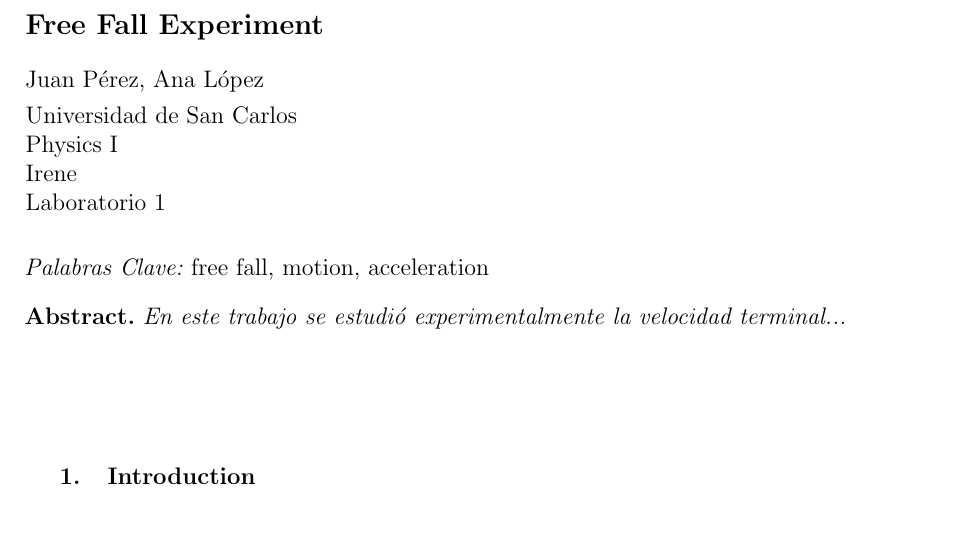
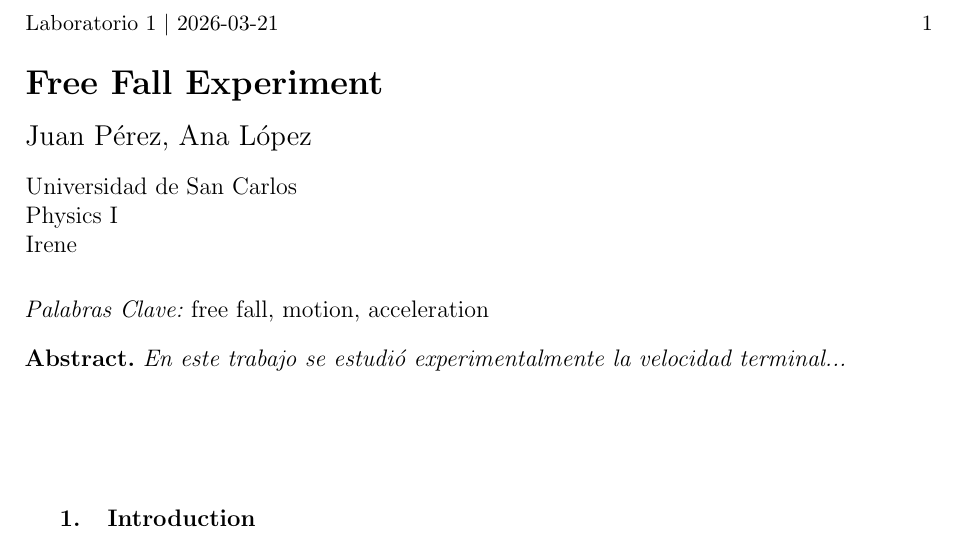
Before and after one commit to adrianArimany/laboratory_template, a LaTeX document (main.tex, which reads config/environments.sty, design/layoutDefault.sty): part of the page, cut at the place of the change. Compiled offline with pdfLaTeX.

Commit message:
Updates from Overleaf

```diff
--- a/config/environments.sty
+++ b/config/environments.sty
@@ -52,14 +52,13 @@
     \ifx\assignmentCourse\empty\else \assignmentCourse \\ \fi
     \ifx \assigmentProfessor\empty\else
     \assigmentProfessor \\ \fi
-    \ifx\assignmentLabNumber\empty\else \assignmentLabNumber \\ \fi
     % \ifx\assignmentAbstract\empty\else
     % \assignmentAbstract \\ \fi
   }%
   \def\@abstract{\assignmentKeywords}%
   \def\@abstractbody{\assignmentAbstract}%
   % Render title automatically at \begin{document}
-  \AtBeginDocument{\maketitle\vspace{1em}}%
+  \AtBeginDocument{\maketitle\thispagestyle{assignmentstyle}\vspace{1em}}%
 }
 
 
--- a/design/layoutDefault.sty
+++ b/design/layoutDefault.sty
@@ -1,4 +1,4 @@
-\ProvidesPackage{design/default}
+\ProvidesPackage{design/layoutDefault}
 
 
 \makeatletter
@@ -10,12 +10,12 @@
   top=2.5cm, bottom=2.5cm,%
   includehead%
 }
-\setlength{\headsep}{10pt}
+\setlength{\headsep}{20pt}
 
 % ---------- Custom page style ----------
 \def\ps@assignmentstyle{%
   \def\@oddhead{%
-    \small\mbox{\assignmentLabNumber}\ |\ \mbox{\assignmentDate}%
+    \small\mbox{\assignmentLabNumber}\ $|$\ \mbox{\assignmentDate}%
     \hfil%
     \small\thepage%
   }%
@@ -31,10 +31,10 @@
 \renewcommand{\@maketitle}{%
   \thispagestyle{assignmentstyle}%
   \begin{flushleft}%
-    {\fontsize{14}{14}\selectfont\bfseries \@title \par}%
+    {\fontsize{18}{18}\selectfont\bfseries \@title \par}%
     \vspace{12pt}%
-    {\@author \par}%
-    \vspace{4pt}%
+    {\fontsize{14}{14}\selectfont \@author \par}%
+    \vspace{10pt}%
     {\def\and{\\\vspace{14pt}}\normalfont\@info \par}%
   \end{flushleft}%
   \vspace{5pt}%
```
Also changed, not shown: main.tex (+1 -0 lines).
